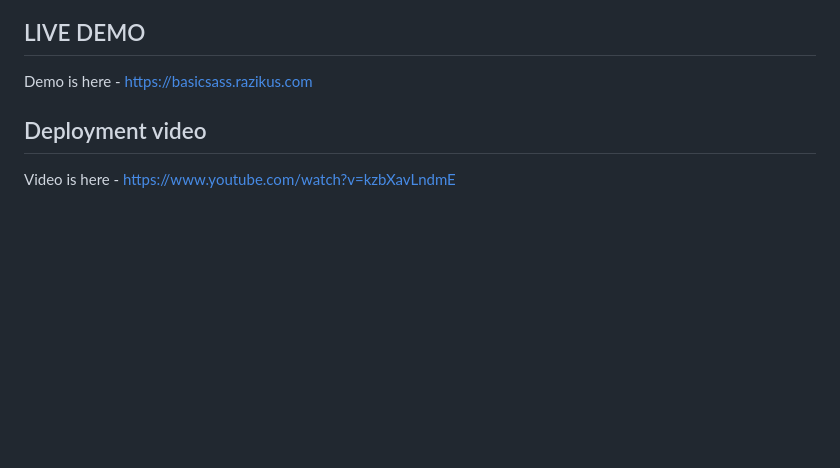
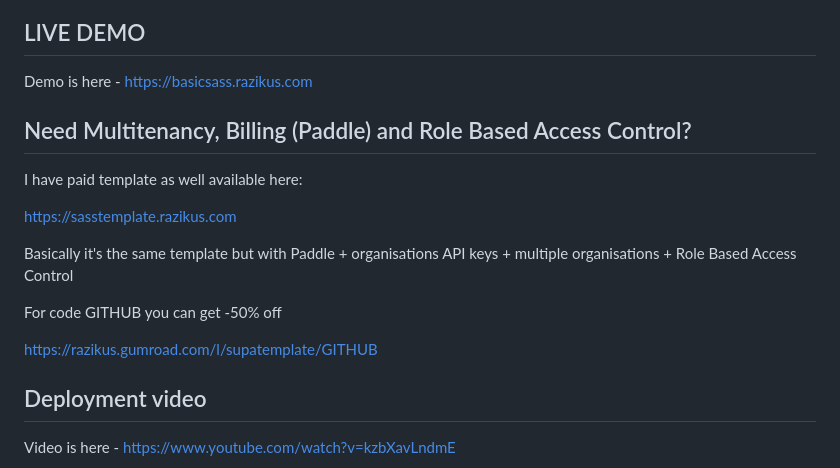
Before and after one commit to sujalthomas/GIVEGOODv2, a Markdown page: README.md, the part around the change. GitHub-like rendering; blank space fills up the shorter version.

```diff
--- a/README.md
+++ b/README.md
@@ -5,6 +5,18 @@ A production-ready SaaS template built with Next.js 15, Supabase, and Tailwind C
 ## LIVE DEMO
 
 Demo is here - https://basicsass.razikus.com
+
+## Need Multitenancy, Billing (Paddle) and Role Based Access Control?
+
+I have paid template as well available here:
+
+https://sasstemplate.razikus.com
+
+Basically it's the same template but with Paddle + organisations API keys + multiple organisations + Role Based Access Control
+
+For code GITHUB you can get -50% off
+
+https://razikus.gumroad.com/l/supatemplate/GITHUB
 
 ## Deployment video
 
```
